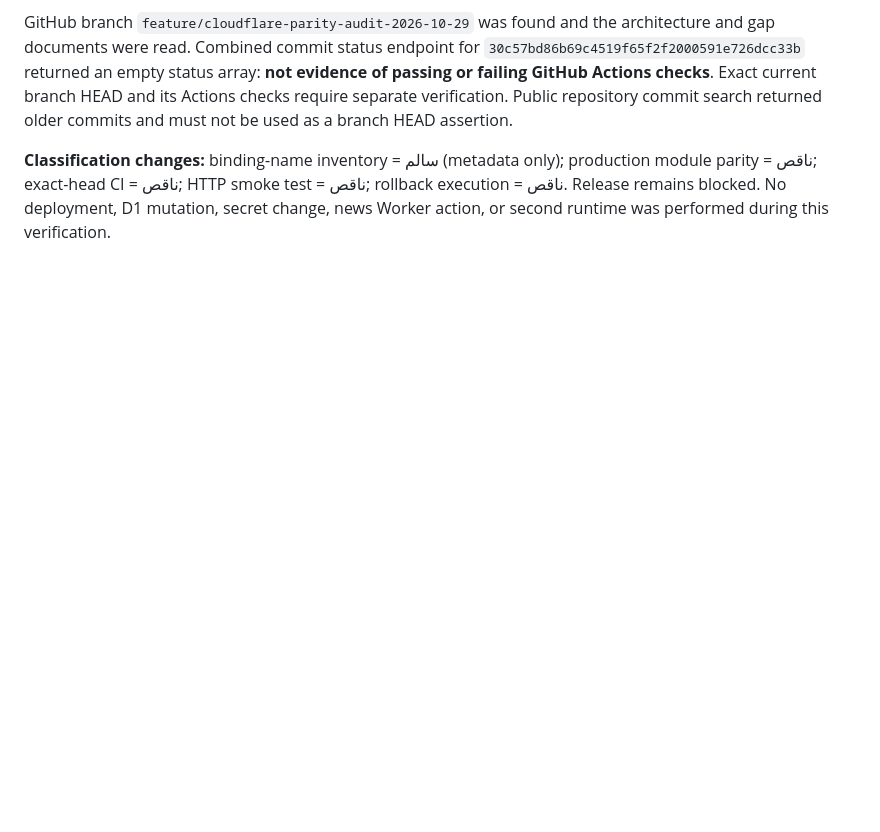
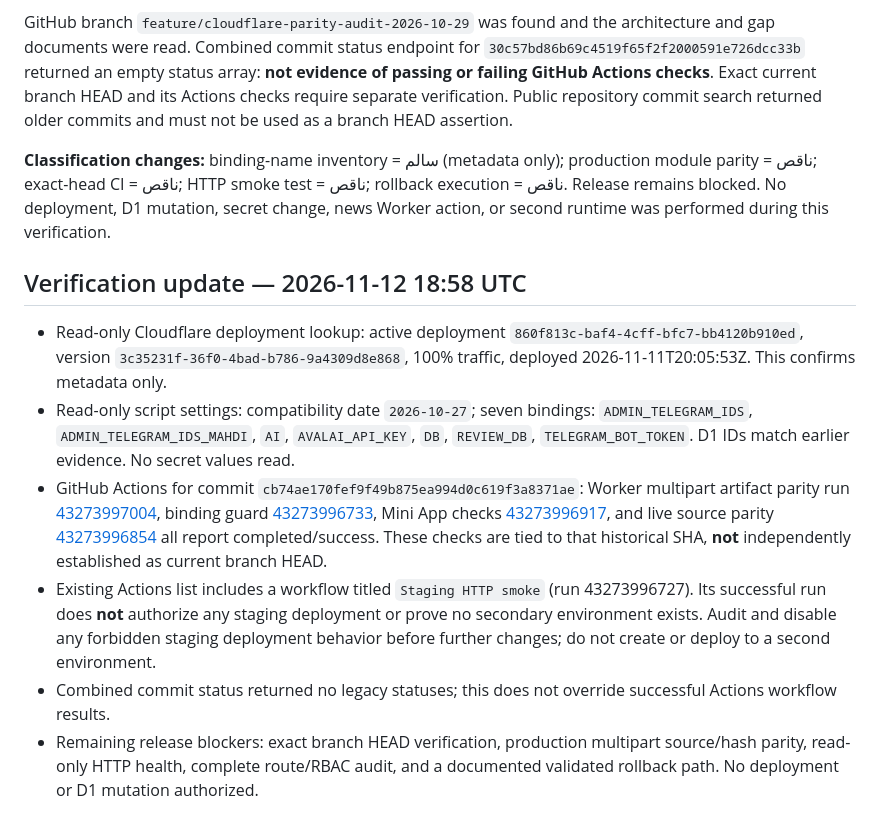
Before and after one commit to bahrammohamadi/telegram-bot-candidatory, a Markdown page: docs/architecture/PRODUCTION_GAP_MATRIX_2026-11-12.md, the part around the change. Rendered like a GitHub page; blank space fills up the shorter version.

Commit message:
docs: record verified production metadata and successful SHA-scoped CI evidence

```diff
--- a/docs/architecture/PRODUCTION_GAP_MATRIX_2026-11-12.md
+++ b/docs/architecture/PRODUCTION_GAP_MATRIX_2026-11-12.md
@@ -40,3 +40,12 @@ Cloudflare script settings read-only response: compatibility date `2026-10-27`,
 GitHub branch `feature/cloudflare-parity-audit-2026-10-29` was found and the architecture and gap documents were read. Combined commit status endpoint for `30c57bd86b69c4519f65f2f2000591e726dcc33b` returned an empty status array: **not evidence of passing or failing GitHub Actions checks**. Exact current branch HEAD and its Actions checks require separate verification. Public repository commit search returned older commits and must not be used as a branch HEAD assertion.
 
 **Classification changes:** binding-name inventory = سالم (metadata only); production module parity = ناقص; exact-head CI = ناقص; HTTP smoke test = ناقص; rollback execution = ناقص. Release remains blocked. No deployment, D1 mutation, secret change, news Worker action, or second runtime was performed during this verification.
+
+## Verification update — 2026-11-12 18:58 UTC
+
+- Read-only Cloudflare deployment lookup: active deployment `860f813c-baf4-4cff-bfc7-bb4120b910ed`, version `3c35231f-36f0-4bad-b786-9a4309d8e868`, 100% traffic, deployed 2026-11-11T20:05:53Z. This confirms metadata only.
+- Read-only script settings: compatibility date `2026-10-27`; seven bindings: `ADMIN_TELEGRAM_IDS`, `ADMIN_TELEGRAM_IDS_MAHDI`, `AI`, `AVALAI_API_KEY`, `DB`, `REVIEW_DB`, `TELEGRAM_BOT_TOKEN`. D1 IDs match earlier evidence. No secret values read.
+- GitHub Actions for commit `cb74ae170fef9f49b875ea994d0c619f3a8371ae`: Worker multipart artifact parity run [43273997004](https://github.com/bahrammohamadi/telegram-bot-candidatory/actions/runs/43273997004), binding guard [43273996733](https://github.com/bahrammohamadi/telegram-bot-candidatory/actions/runs/43273996733), Mini App checks [43273996917](https://github.com/bahrammohamadi/telegram-bot-candidatory/actions/runs/43273996917), and live source parity [43273996854](https://github.com/bahrammohamadi/telegram-bot-candidatory/actions/runs/43273996854) all report completed/success. These checks are tied to that historical SHA, **not** independently established as current branch HEAD.
+- Existing Actions list includes a workflow titled `Staging HTTP smoke` (run 43273996727). Its successful run does **not** authorize any staging deployment or prove no secondary environment exists. Audit and disable any forbidden staging deployment behavior before further changes; do not create or deploy to a second environment.
+- Combined commit status returned no legacy statuses; this does not override successful Actions workflow results.
+- Remaining release blockers: exact branch HEAD verification, production multipart source/hash parity, read-only HTTP health, complete route/RBAC audit, and a documented validated rollback path. No deployment or D1 mutation authorized.
```
